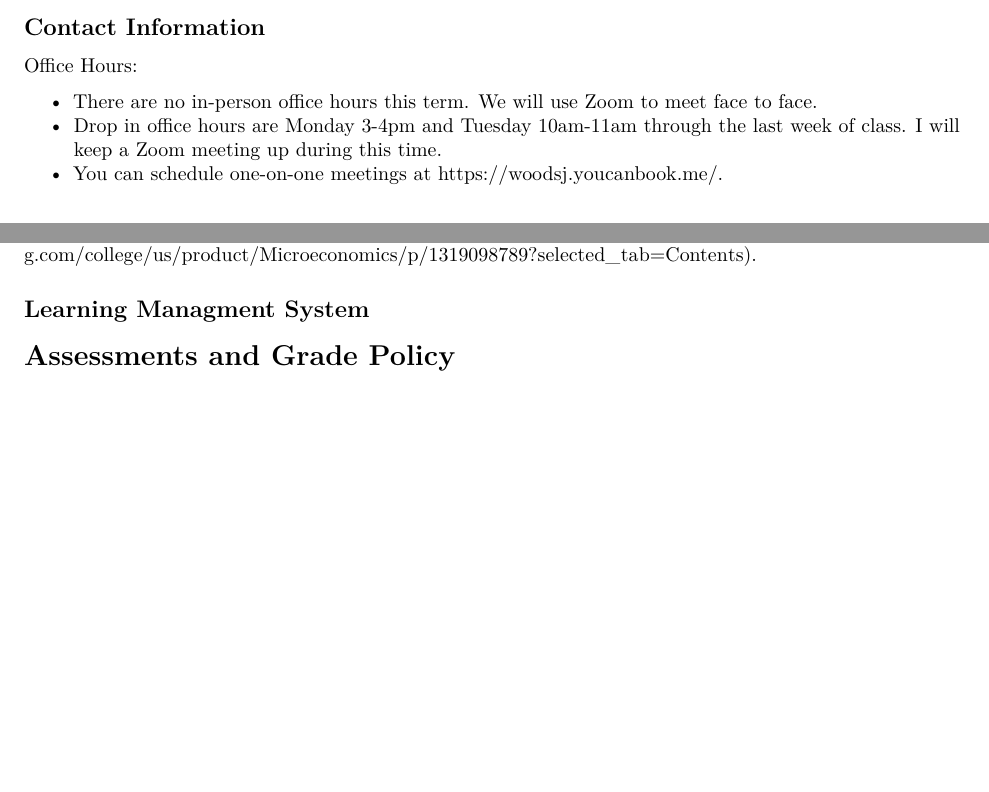
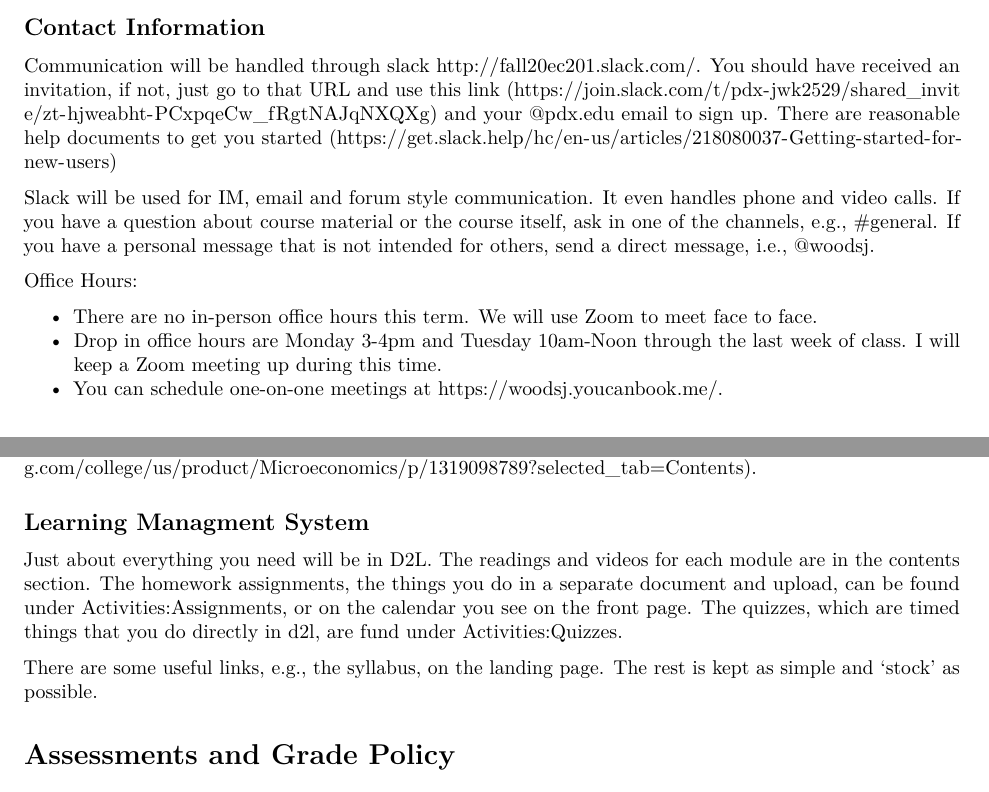
Before and after one commit to woodsjam/Course-Intro-Microeconomics, an R Markdown document (SyllabusEC201Woods.Rmd): two parts of page 3 of 5, joined at a grey line, cut so that both start at the same text, the shorter picture padded with empty space. Rendered offline with R 4.5, knitr and Pandoc, then LaTeX, with nearby package versions.

Commit message:
back to d2l and slack.

```diff
--- a/SyllabusEC201Woods.Rmd
+++ b/SyllabusEC201Woods.Rmd
@@ -77,15 +77,15 @@ If you complete and pass any of those homework assignments you will be allowed t
 
 ## Contact Information
 
-<!-- Communication will be handled through slack https://spring20ec201.slack.com. You should have received an invitation, if not, just go to that URL and use this link (https://join.slack.com/t/spring20ec201/signup) and your @pdx.edu email to sign up. There are reasonable help documents to get you started. https://get.slack.help/hc/en-us/articles/218080037-Getting-started-for-new-users -->
+Communication will be handled through slack http://fall20ec201.slack.com/. You should have received an invitation, if not, just go to that URL and use this link (https://join.slack.com/t/pdx-jwk2529/shared_invite/zt-hjweabht-PCxpqeCw_fRgtNAJqNXQXg) and your @pdx.edu email to sign up. There are reasonable help documents to get you started (https://get.slack.help/hc/en-us/articles/218080037-Getting-started-for-new-users)
 
-<!-- Slack will be used for IM, email and forum style communication.  It even handles phone and video calls. If you have a question about course material or the course itself, ask in one of the channels, e.g., #general. If you have a personal message that is not intended for others, send a direct message, i.e., @woodsj. -->
+Slack will be used for IM, email and forum style communication.  It even handles phone and video calls. If you have a question about course material or the course itself, ask in one of the channels, e.g., #general. If you have a personal message that is not intended for others, send a direct message, i.e., @woodsj.
 
 
 Office Hours:
 
 + There are no in-person office hours this term.  We will use Zoom to meet face to face.
-+ Drop in office hours are Monday 3-4pm and Tuesday 10am-11am through the last week of class. I will keep a Zoom meeting up during this time.
++ Drop in office hours are Monday 3-4pm and Tuesday 10am-Noon through the last week of class. I will keep a Zoom meeting up during this time.
 + You can schedule one-on-one meetings at https://woodsj.youcanbook.me/.
 
 
@@ -96,6 +96,10 @@ I have assigned Krugman, Paul R., and Robin Wells. Microeconomics ed. 5., Worth
 The 3rd edition can be found at a more reasonable price and can even be rented for less than \$20. Just remember that you are responsible for keeping track of the differences in chapter numbering and the differences between editions. You can find the table of contents for the 5th edition here (https://www.macmillanlearning.com/college/us/product/Microeconomics/p/1319098789?selected_tab=Contents).
 
 ## Learning Managment System
+
+Just about everything you need will be in D2L.  The readings and videos for each module are in the contents section.  The homework assignments, the things you do in a separate document and upload, can be found under Activities:Assignments, or on the calendar you see on the front page.  The quizzes, which are timed things that you do directly in d2l, are fund under Activities:Quizzes.
+
+There are some useful links, e.g., the syllabus, on the landing page.  The rest is kept as simple and 'stock' as possible.
 
 # Assessments and Grade Policy
 
```
Also changed, not shown: SyllabusEC201Woods.pdf, 2 other files.
